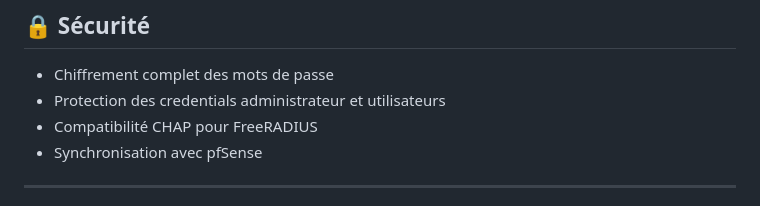
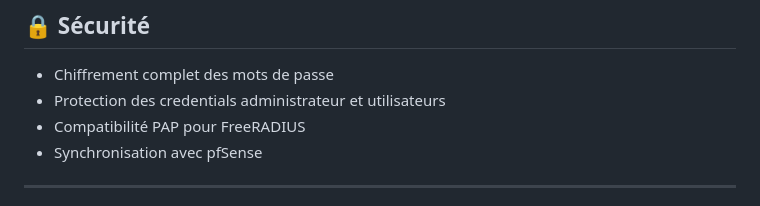
Before and after one commit to nooreddinemaiza/nm-network-access-manager, a Markdown page: README.md, the part around the change. Rendered like a GitHub page.

Commit message:
Update FreeRADIUS compatibility from CHAP to PAP

```diff
--- a/README.md
+++ b/README.md
@@ -171,7 +171,7 @@ Paramètres :
 
 * Chiffrement complet des mots de passe
 * Protection des credentials administrateur et utilisateurs
-* Compatibilité CHAP pour FreeRADIUS
+* Compatibilité PAP pour FreeRADIUS
 * Synchronisation avec pfSense
 
 ---
```
